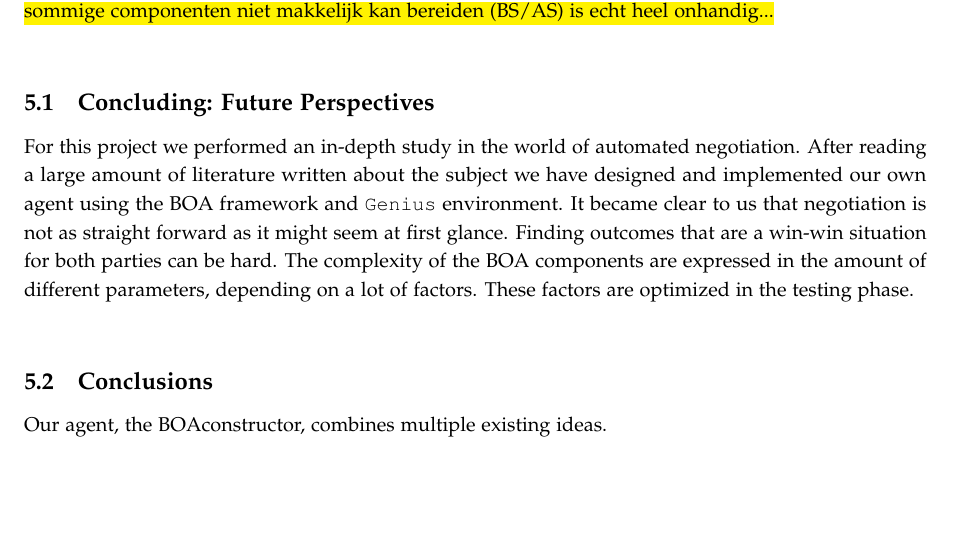
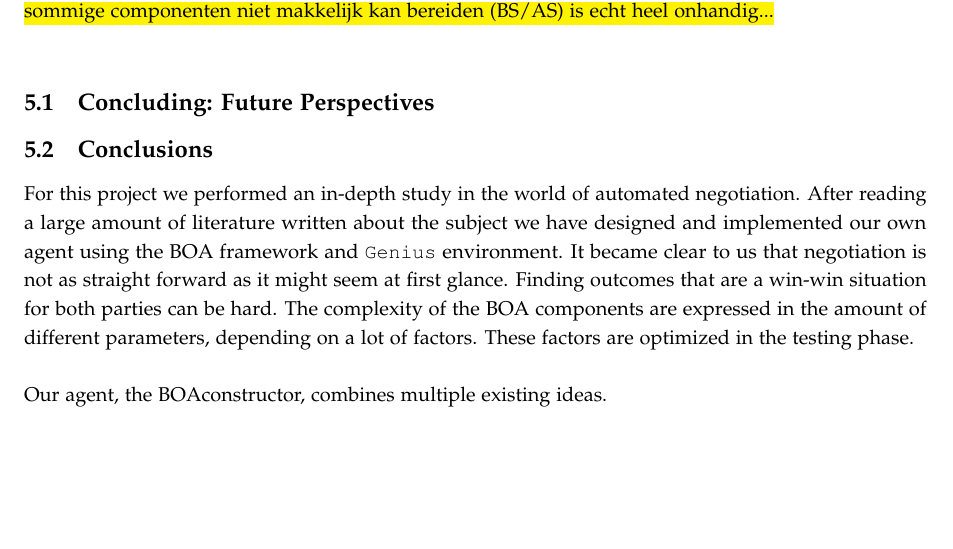
Before and after one commit to diondehoog/negotiation-project, a LaTeX document (Report/negotiation_final_report.tex, which reads Report/conclusion.tex): part of page 7 of 8, cut so that both start at the same text. Compiled offline with pdfLaTeX.

Commit message:
Conclusions adapted order

```diff
--- a/Report/conclusion.tex
+++ b/Report/conclusion.tex
@@ -4,7 +4,7 @@
 
 \subsection{Concluding: Future Perspectives}
 
-For this project we performed an in-depth study in the world of automated negotiation. After reading a large amount of literature written about the subject we have designed and implemented our own agent using the BOA framework and \texttt{Genius} environment. It became clear to us that negotiation is not as straight forward as it might seem at first glance. Finding outcomes that are a win-win situation for both parties can be hard. The complexity of the BOA components are expressed in the amount of different parameters, depending on a lot of factors. These factors are optimized in the testing phase.  \\
+
 
 
 
@@ -15,4 +15,6 @@ For this project we performed an in-depth study in the world of automated negoti
 
 \subsection{Conclusions}
 
+For this project we performed an in-depth study in the world of automated negotiation. After reading a large amount of literature written about the subject we have designed and implemented our own agent using the BOA framework and \texttt{Genius} environment. It became clear to us that negotiation is not as straight forward as it might seem at first glance. Finding outcomes that are a win-win situation for both parties can be hard. The complexity of the BOA components are expressed in the amount of different parameters, depending on a lot of factors. These factors are optimized in the testing phase.  \\
+
 Our agent, the BOAconstructor, combines multiple existing ideas.
```
